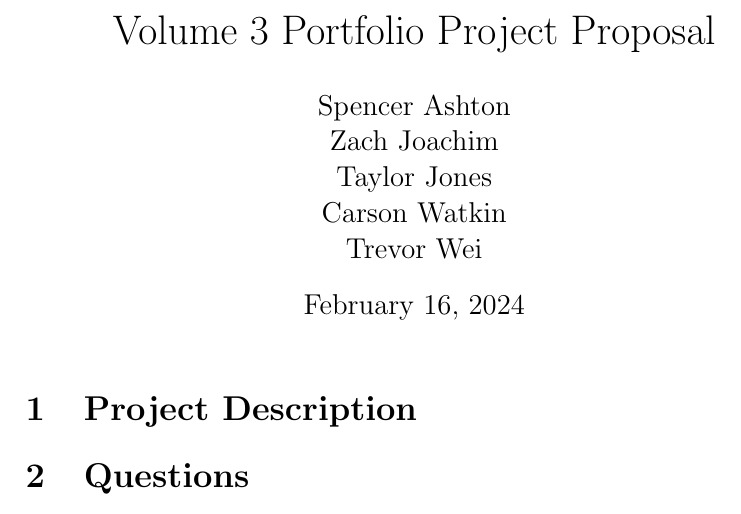
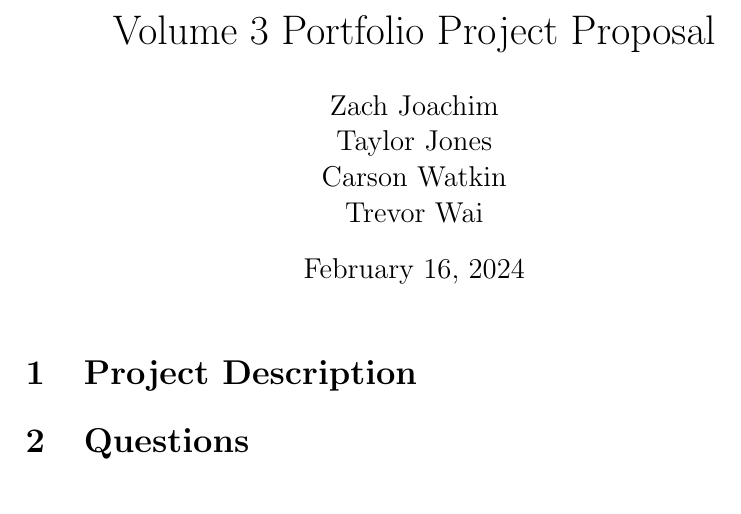
Before and after one commit to zachjoachim7/Volume3PortfolioPorject2, a LaTeX document (Proposal/proposal.tex): part of the page, cut so that both start at the same text. Compiled offline with pdfLaTeX.

Commit message:
Removed Spencer and spelled Trevor's name right

```diff
--- a/Proposal/proposal.tex
+++ b/Proposal/proposal.tex
@@ -2,7 +2,7 @@
 
 \title{Volume 3 Portfolio Project Proposal}
 
-\author{Spencer Ashton\\Zach Joachim\\Taylor Jones\\Carson Watkin\\Trevor Wei}
+\author{Zach Joachim\\Taylor Jones\\Carson Watkin\\Trevor Wai}
 
 \begin{document}
 
```
Also changed, not shown: Proposal/proposal.pdf, 2 other files.
